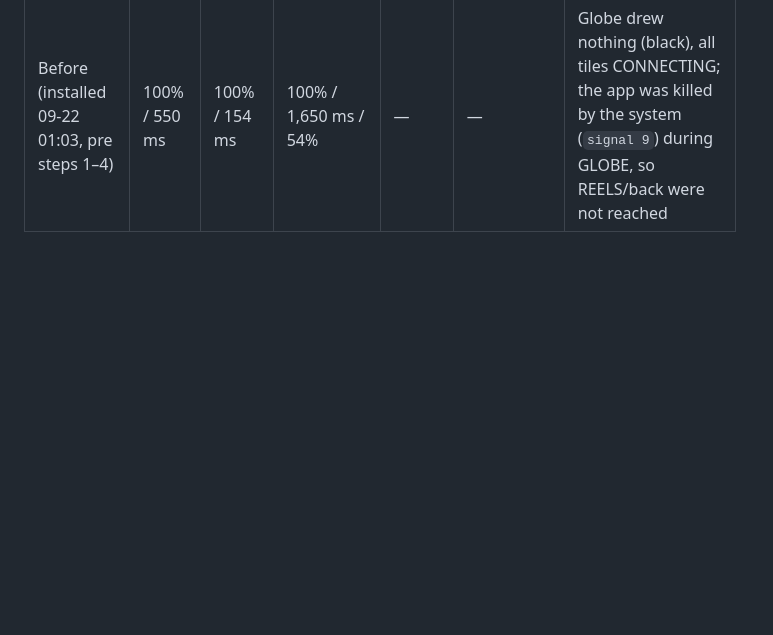
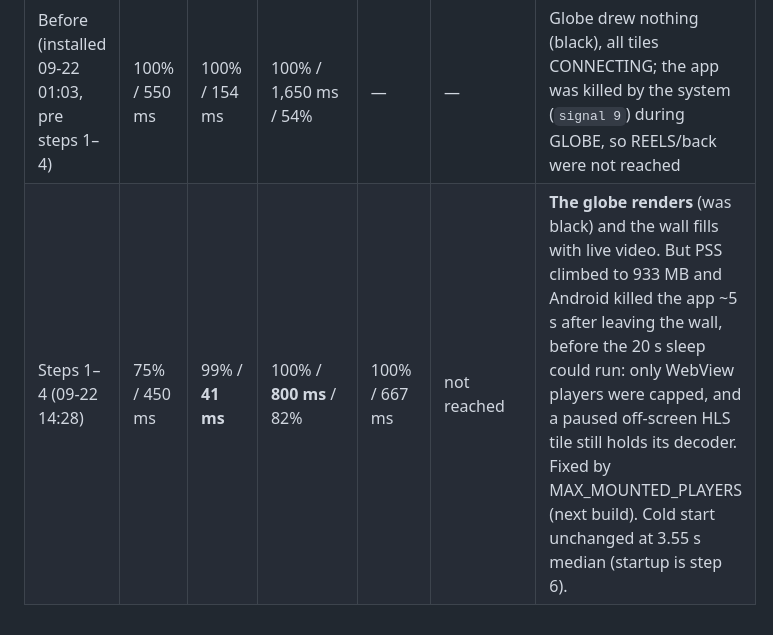
Before and after one commit to CH6RIZARD/the-void, a Markdown page: PERFORMANCE_AUDIT.md, the part around the change. GitHub-like rendering; blank space fills up the shorter version.

Commit message:
Audit: measured results for steps 1-4 on the test phone
Co-Authored-By: Claude Opus 5 (1M context) <noreply@anthropic.com>

```diff
--- a/PERFORMANCE_AUDIT.md
+++ b/PERFORMANCE_AUDIT.md
@@ -290,3 +290,4 @@ Test phone: Helio P35 (MT6765), Android 11, 4 GB class, announces as SM-S938B. T
 | Build | feed jank / p90 | scroll jank / p90 | GLOBE jank / p90 / WebView CPU | REELS | back on feed (WebView CPU) | Notes |
 |---|---|---|---|---|---|---|
 | Before (installed 09-22 01:03, pre steps 1–4) | 100% / 550 ms | 100% / 154 ms | 100% / 1,650 ms / 54% | — | — | Globe drew nothing (black), all tiles CONNECTING; the app was killed by the system (`signal 9`) during GLOBE, so REELS/back were not reached |
+| Steps 1–4 (09-22 14:28) | 75% / 450 ms | 99% / **41 ms** | 100% / **800 ms** / 82% | 100% / 667 ms | not reached | **The globe renders** (was black) and the wall fills with live video. But PSS climbed to 933 MB and Android killed the app ~5 s after leaving the wall, before the 20 s sleep could run: only WebView players were capped, and a paused off-screen HLS tile still holds its decoder. Fixed by MAX_MOUNTED_PLAYERS (next build). Cold start unchanged at 3.55 s median (startup is step 6). |
```
